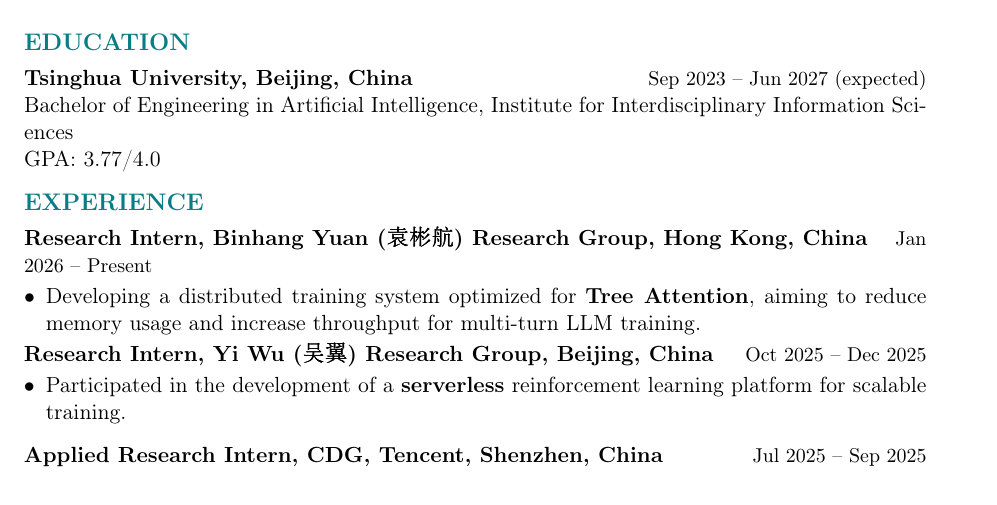
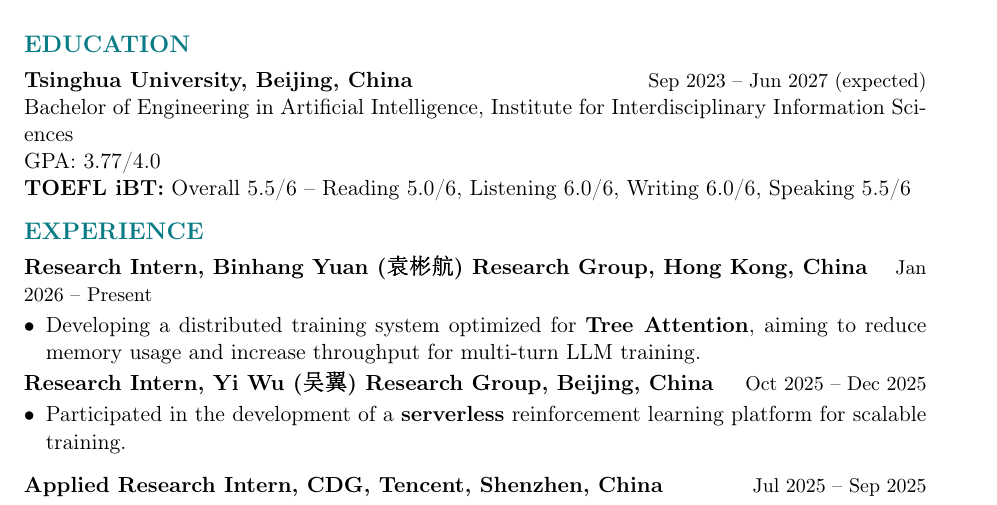
Before and after one commit to ezoicoder/ezoicoder.github.io, a LaTeX CV (assets/resume.tex): part of the page, cut so that both start at the same text. Compiled offline with pdfLaTeX.

Commit message:
Add TOEFL iBT score to resume education section

```diff
--- a/assets/resume.tex
+++ b/assets/resume.tex
@@ -53,7 +53,8 @@
 \section*{EDUCATION}
 \noindent\textbf{Tsinghua University, Beijing, China} \hfill {\small Sep 2023 \textendash{} Jun 2027 (expected)}\\
 Bachelor of Engineering in Artificial Intelligence, Institute for Interdisciplinary Information Sciences \\
-GPA: 3.77/4.0
+GPA: 3.77/4.0 \\
+\textbf{TOEFL iBT:} Overall 5.5/6 \textendash{} Reading 5.0/6, Listening 6.0/6, Writing 6.0/6, Speaking 5.5/6
 
 % ===== Experience =====
 \section*{EXPERIENCE}
```
Also changed, not shown: assets/resume.pdf.
